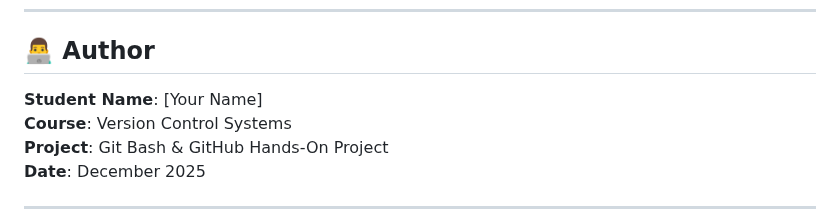
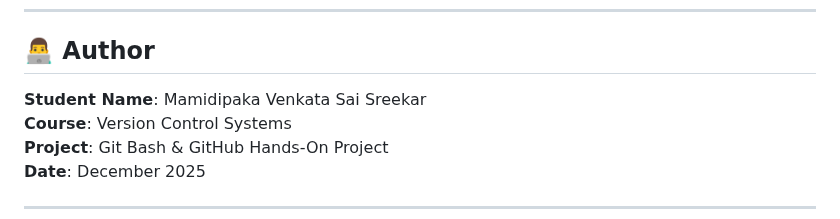
Before and after one commit to sreekar7586/student-notes-app, a Markdown page: README.md, the part around the change. GitHub-like rendering.

Commit message:
Update author name in README.md

```diff
--- a/README.md
+++ b/README.md
@@ -184,7 +184,7 @@ The project follows industry best practices and demonstrates real-world Git work
 
 ## 👨‍💻 Author
 
-**Student Name**: [Your Name]
+**Student Name**: Mamidipaka Venkata Sai Sreekar
 **Course**: Version Control Systems
 **Project**: Git Bash & GitHub Hands-On Project
 **Date**: December 2025
```
